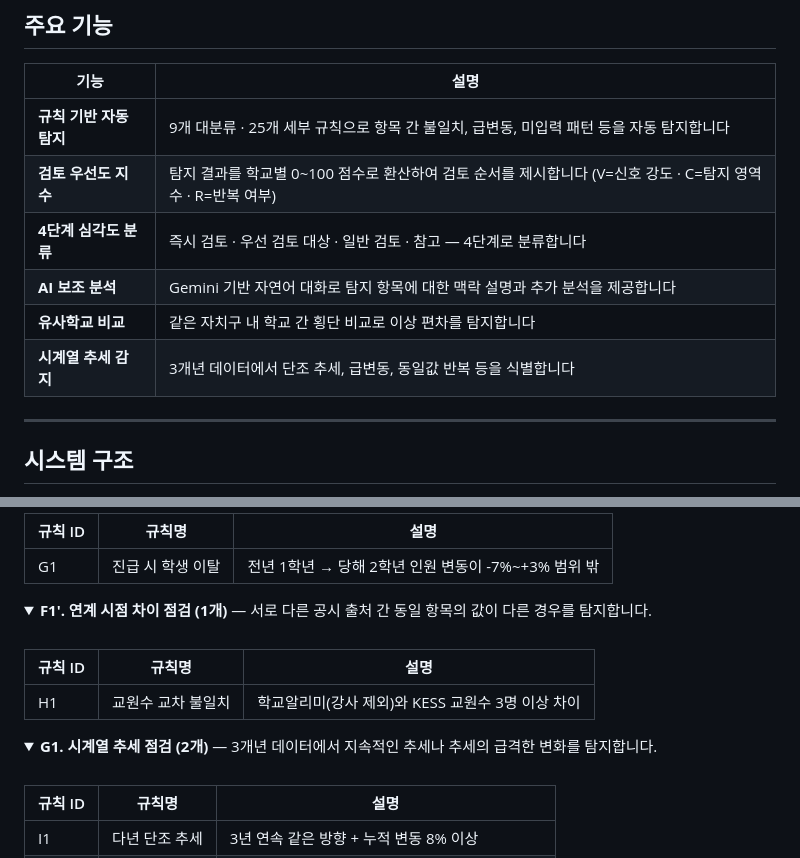
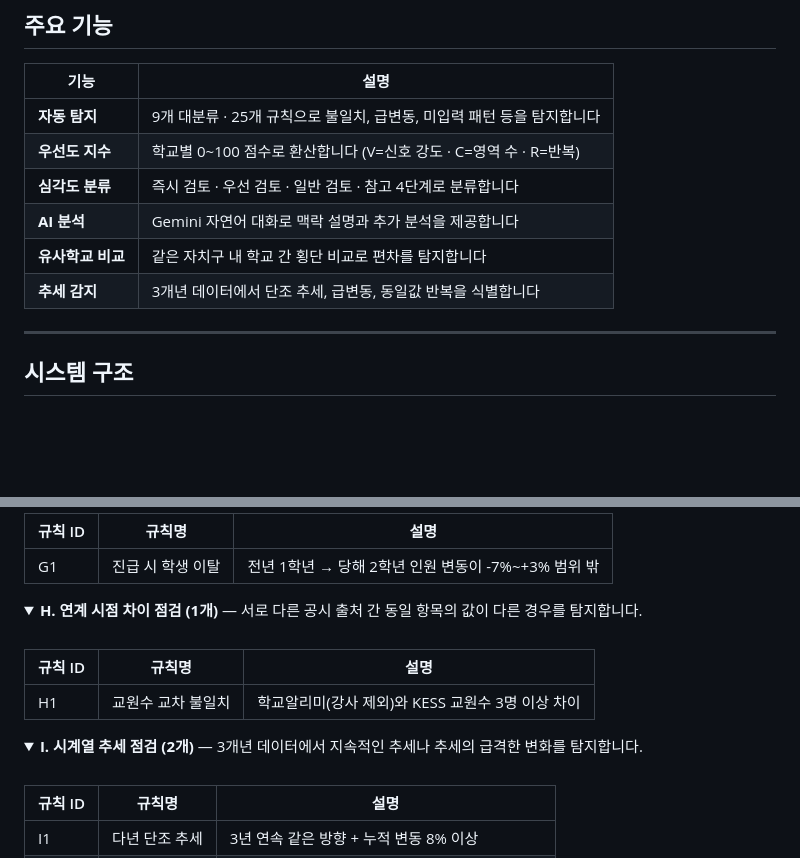
Before and after one commit to SuBeen-Cho/education-public-data-ai-contest, a Markdown page: README.md, 2 parts joined by grey strips. Drawn GitHub-style; folded sections open; blank space fills up the shorter version.

```diff
--- a/README.md
+++ b/README.md
@@ -43,12 +43,12 @@
 
 | 기능 | 설명 |
 |------|------|
-| **규칙 기반 자동 탐지** | 9개 대분류 · 25개 세부 규칙으로 항목 간 불일치, 급변동, 미입력 패턴 등을 자동 탐지합니다 |
-| **검토 우선도 지수** | 탐지 결과를 학교별 0~100 점수로 환산하여 검토 순서를 제시합니다 (V=신호 강도 · C=탐지 영역 수 · R=반복 여부) |
-| **4단계 심각도 분류** | 즉시 검토 · 우선 검토 대상 · 일반 검토 · 참고 — 4단계로 분류합니다 |
-| **AI 보조 분석** | Gemini 기반 자연어 대화로 탐지 항목에 대한 맥락 설명과 추가 분석을 제공합니다 |
-| **유사학교 비교** | 같은 자치구 내 학교 간 횡단 비교로 이상 편차를 탐지합니다 |
-| **시계열 추세 감지** | 3개년 데이터에서 단조 추세, 급변동, 동일값 반복 등을 식별합니다 |
+| **자동 탐지** | 9개 대분류 · 25개 규칙으로 불일치, 급변동, 미입력 패턴 등을 탐지합니다 |
+| **우선도 지수** | 학교별 0~100 점수로 환산합니다 (V=신호 강도 · C=영역 수 · R=반복) |
+| **심각도 분류** | 즉시 검토 · 우선 검토 · 일반 검토 · 참고 4단계로 분류합니다 |
+| **AI 분석** | Gemini 자연어 대화로 맥락 설명과 추가 분석을 제공합니다 |
+| **유사학교 비교** | 같은 자치구 내 학교 간 횡단 비교로 편차를 탐지합니다 |
+| **추세 감지** | 3개년 데이터에서 단조 추세, 급변동, 동일값 반복을 식별합니다 |
 
 ---
 
@@ -208,7 +208,7 @@ EduData Watch는 5단계 파이프라인으로 동작합니다.
 </details>
 
 <details>
-<summary><b>F1'. 연계 시점 차이 점검 (1개)</b> — 서로 다른 공시 출처 간 동일 항목의 값이 다른 경우를 탐지합니다.</summary>
+<summary><b>H. 연계 시점 차이 점검 (1개)</b> — 서로 다른 공시 출처 간 동일 항목의 값이 다른 경우를 탐지합니다.</summary>
 <br/>
 
 | 규칙 ID | 규칙명 | 설명 |
@@ -218,7 +218,7 @@ EduData Watch는 5단계 파이프라인으로 동작합니다.
 </details>
 
 <details>
-<summary><b>G1. 시계열 추세 점검 (2개)</b> — 3개년 데이터에서 지속적인 추세나 추세의 급격한 변화를 탐지합니다.</summary>
+<summary><b>I. 시계열 추세 점검 (2개)</b> — 3개년 데이터에서 지속적인 추세나 추세의 급격한 변화를 탐지합니다.</summary>
 <br/>
 
 | 규칙 ID | 규칙명 | 설명 |
```
Also changed, not shown: other parts of README.md (+16 -16 lines).
